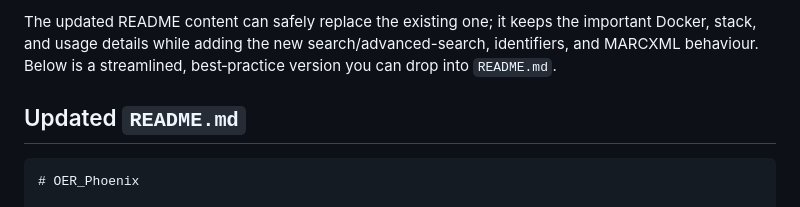
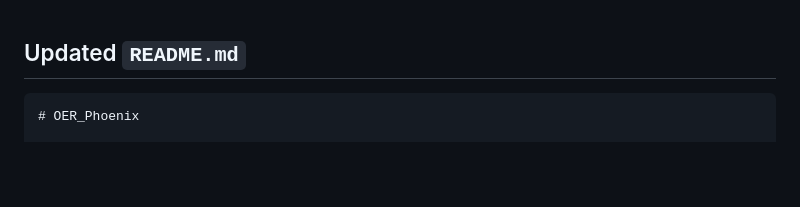
Before and after one commit to MMU-Library/OER_Phoenix, a Markdown page: README.md, the part around the change. GitHub-like rendering; blank space fills up the shorter version.

```diff
--- a/README.md
+++ b/README.md
@@ -1,4 +1,3 @@
-The updated README content can safely replace the existing one; it keeps the important Docker, stack, and usage details while adding the new search/advanced-search, identifiers, and MARCXML behaviour. Below is a streamlined, best‑practice version you can drop into `README.md`.
 
 ## Updated `README.md`
 
```
